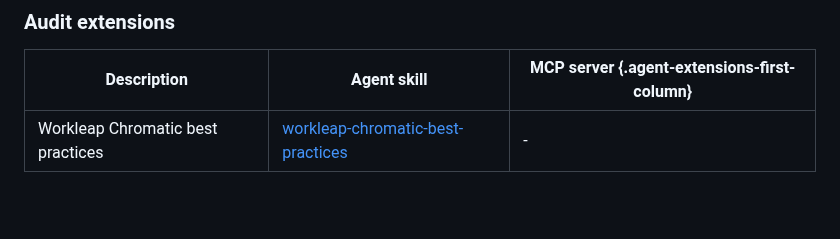
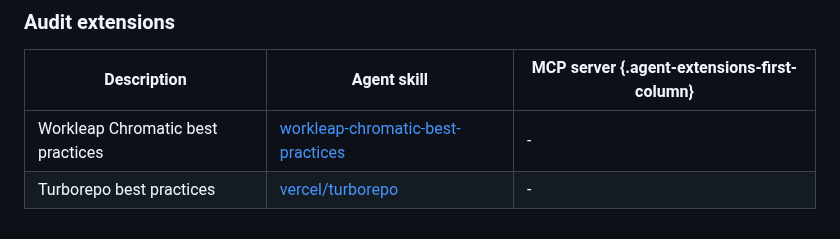
Before and after one commit to workleap/wl-idp-docs-hub, a Markdown page: docs/ai/setup-agent-extensions.md, the part around the change. Rendered like a GitHub page; blank space fills up the shorter version.

Commit message:
docs: add Turborepo best practices to agent extensions documentation

```diff
--- a/docs/ai/setup-agent-extensions.md
+++ b/docs/ai/setup-agent-extensions.md
@@ -77,3 +77,4 @@ Let agents control and inspect a live Chrome browser. Useful for automation, in-
 Description | Agent skill | MCP server {.agent-extensions-first-column}
 ---  | --- | ---
 Workleap Chromatic best practices | [workleap-chromatic-best-practices](https://workleap.github.io/wl-web-configs/introduction/use-with-agents/#install-agent-skills) | - |
+Turborepo best practices | [vercel/turborepo](https://skills.sh/vercel/turborepo/turborepo) | - |
```
